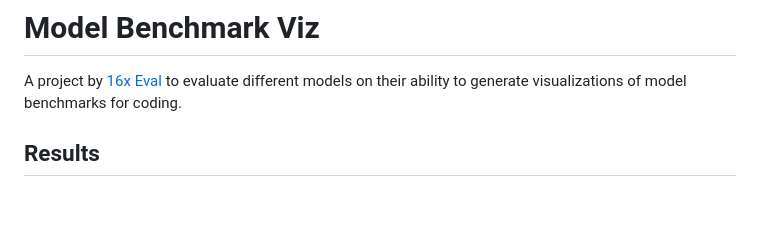
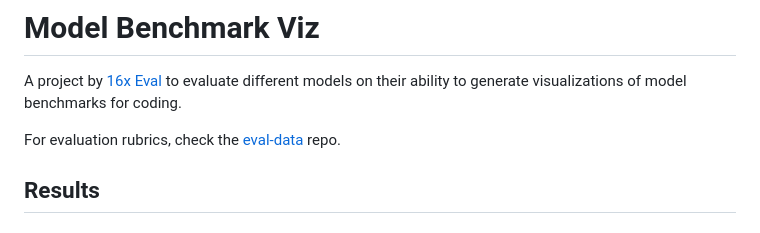
Before and after one commit to paradite/model-benchmark-viz, a Markdown page: README.md, the part around the change. Drawn GitHub-style; blank space fills up the shorter version.

Commit message:
feat: add rubrics link

```diff
--- a/README.md
+++ b/README.md
@@ -1,6 +1,8 @@
 # Model Benchmark Viz
 
 A project by [16x Eval](https://eval.16x.engineer/) to evaluate different models on their ability to generate visualizations of model benchmarks for coding.
+
+For evaluation rubrics, check the [eval-data](https://github.com/paradite/eval-data) repo.
 
 ## Results
 
```
